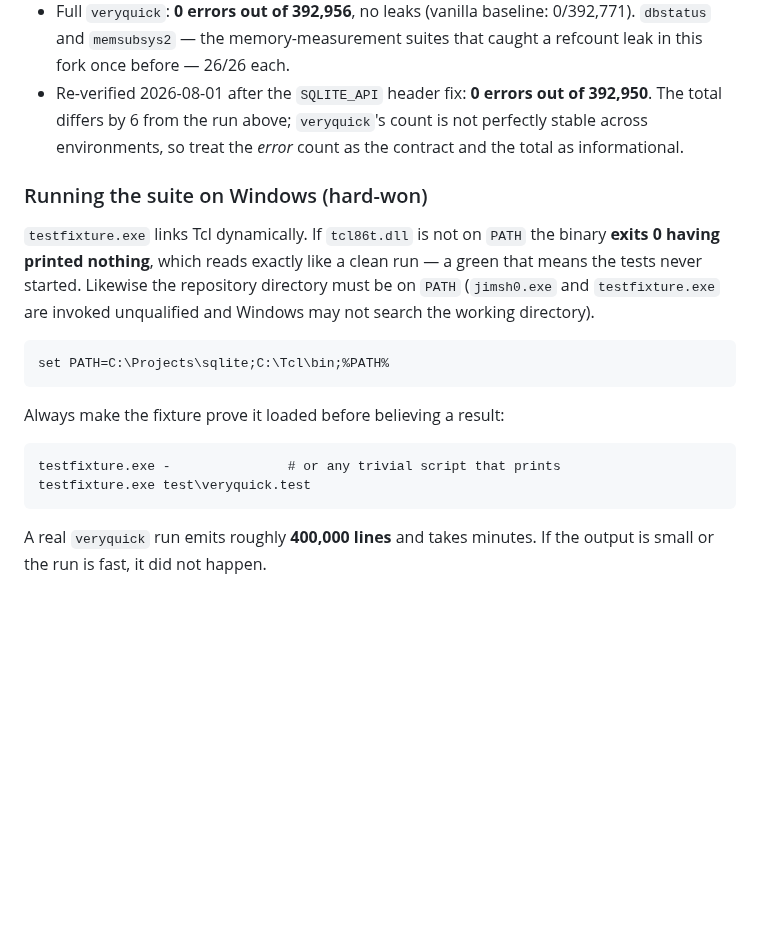
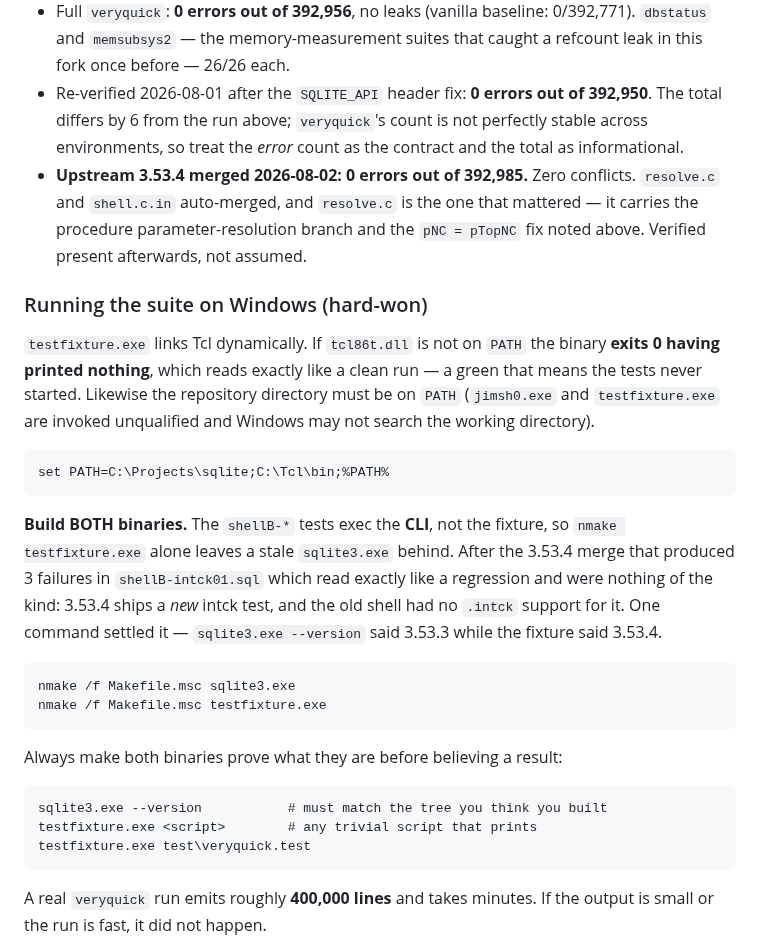
Before and after one commit to torial/sprocket, a Markdown page: README-PROCS.md, the part around the change. Drawn GitHub-style; blank space fills up the shorter version.

Commit message:
Record the 3.53.4 result and the stale-binary trap it exposed
The merge commit's README changes never applied -- my patch script asserted on
an anchor containing a backslash, the assertion failed, and the file was never
written. The commit went through anyway because the merge was already staged.
Caught by grepping for the number I had just claimed to have written.

Adds the verified figure (0 errors out of 392,985) and documents the trap:

The shellB-* tests exec the CLI, not testfixture, so building only
testfixture.exe leaves a stale sqlite3.exe behind. That produced 3 failures in
shellB-intck01.sql that looked exactly like a procedure regression and were
nothing of the kind -- 3.53.4 ships a new intck test and the old shell has no
.intck support for it. Diagnosis was one command: sqlite3.exe --version said
3.53.3 while the fixture said 3.53.4.

The harness now builds both binaries and prints both versions before running
anything, so a stale binary announces itself rather than being reported as a
code regression. Same rule as everywhere else here: make the instrument prove
what it is before believing it.

Co-Authored-By: Claude Fable 5 <noreply@anthropic.com>

```diff
--- a/README-PROCS.md
+++ b/README-PROCS.md
@@ -269,6 +269,10 @@ the makefiles invoke freshly built tools by bare name.
   392,950**. The total differs by 6 from the run above; `veryquick`'s count is
   not perfectly stable across environments, so treat the *error* count as the
   contract and the total as informational.
+- **Upstream 3.53.4 merged 2026-08-02: 0 errors out of 392,985.** Zero
+  conflicts. `resolve.c` and `shell.c.in` auto-merged, and `resolve.c` is the
+  one that mattered — it carries the procedure parameter-resolution branch and
+  the `pNC = pTopNC` fix noted above. Verified present afterwards, not assumed.
 
 ### Running the suite on Windows (hard-won)
 
@@ -280,9 +284,20 @@ unqualified and Windows may not search the working directory).
 
     set PATH=C:\Projects\sqlite;C:\Tcl\bin;%PATH%
 
-Always make the fixture prove it loaded before believing a result:
+**Build BOTH binaries.** The `shellB-*` tests exec the **CLI**, not the
+fixture, so `nmake testfixture.exe` alone leaves a stale `sqlite3.exe` behind.
+After the 3.53.4 merge that produced 3 failures in `shellB-intck01.sql` which
+read exactly like a regression and were nothing of the kind: 3.53.4 ships a
+*new* intck test, and the old shell had no `.intck` support for it. One command
+settled it — `sqlite3.exe --version` said 3.53.3 while the fixture said 3.53.4.
 
-    testfixture.exe -               # or any trivial script that prints
+    nmake /f Makefile.msc sqlite3.exe
+    nmake /f Makefile.msc testfixture.exe
+
+Always make both binaries prove what they are before believing a result:
+
+    sqlite3.exe --version           # must match the tree you think you built
+    testfixture.exe <script>        # any trivial script that prints
     testfixture.exe test\veryquick.test
 
 A real `veryquick` run emits roughly **400,000 lines** and takes minutes. If
```
